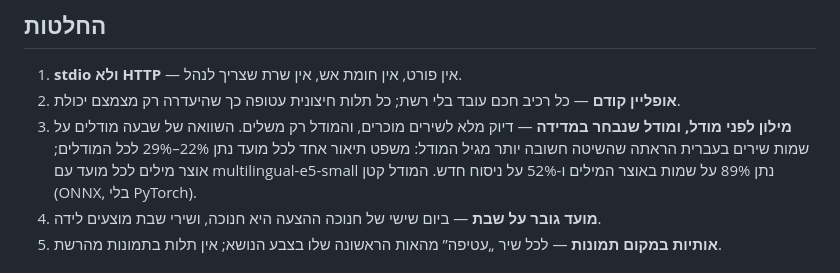
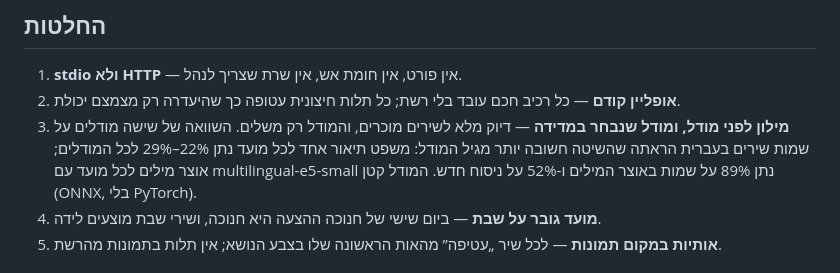
Before and after one commit to yosef220/hamenagen-AI, a Markdown page: docs/ARCHITECTURE.md, the part around the change. Drawn GitHub-style.

```diff
--- a/docs/ARCHITECTURE.md
+++ b/docs/ARCHITECTURE.md
@@ -56,7 +56,7 @@
 
 1. **stdio ולא HTTP** — אין פורט, אין חומת אש, אין שרת שצריך לנהל.
 2. **אופליין קודם** — כל רכיב חכם עובד בלי רשת; כל תלות חיצונית עטופה כך שהיעדרה רק מצמצם יכולת.
-3. **מילון לפני מודל, ומודל שנבחר במדידה** — דיוק מלא לשירים מוכרים, והמודל רק משלים. השוואה של שבעה מודלים על שמות שירים בעברית הראתה שהשיטה חשובה יותר מגיל המודל: משפט תיאור אחד לכל מועד נתן 22%–29% לכל המודלים; אוצר מילים לכל מועד עם multilingual-e5-small נתן 89% על שמות באוצר המילים ו-52% על ניסוח חדש. המודל קטן (ONNX, בלי PyTorch).
+3. **מילון לפני מודל, ומודל שנבחר במדידה** — דיוק מלא לשירים מוכרים, והמודל רק משלים. השוואה של שישה מודלים על שמות שירים בעברית הראתה שהשיטה חשובה יותר מגיל המודל: משפט תיאור אחד לכל מועד נתן 22%–29% לכל המודלים; אוצר מילים לכל מועד עם multilingual-e5-small נתן 89% על שמות באוצר המילים ו-52% על ניסוח חדש. המודל קטן (ONNX, בלי PyTorch).
 4. **מועד גובר על שבת** — ביום שישי של חנוכה ההצעה היא חנוכה, ושירי שבת מוצעים לידה.
 5. **אותיות במקום תמונות** — לכל שיר „עטיפה” מהאות הראשונה שלו בצבע הנושא; אין תלות בתמונות מהרשת.
 
```
Also changed, not shown: README.md (+2 -2 lines).
